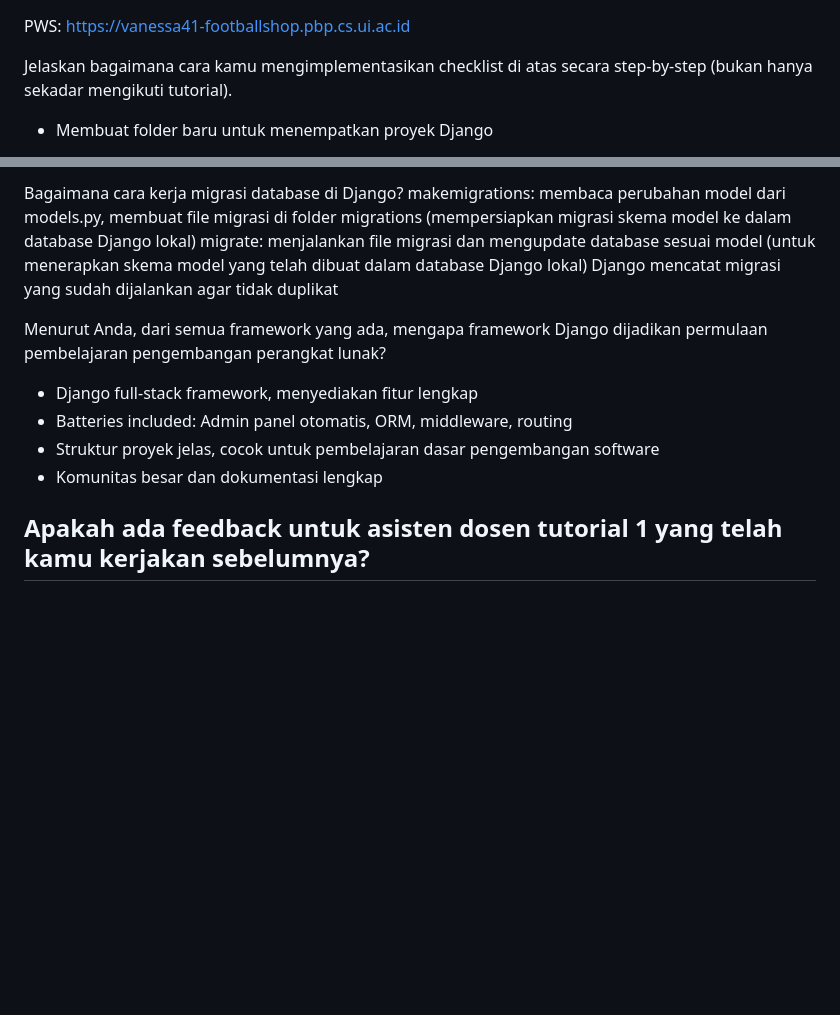
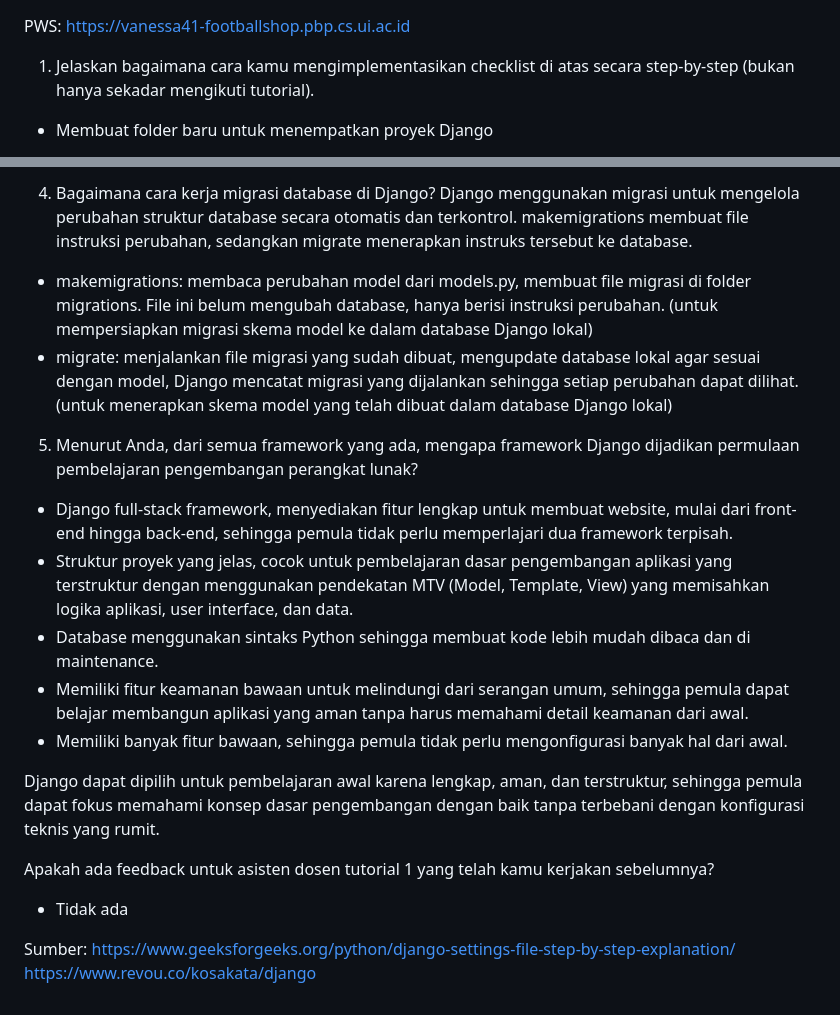
Before and after one commit to sivavol/football-shop, a Markdown page: README.md, 2 parts joined by grey strips. Rendered like a GitHub page; blank space fills up the shorter version.

```diff
--- a/README.md
+++ b/README.md
@@ -1,6 +1,6 @@
 PWS: https://vanessa41-footballshop.pbp.cs.ui.ac.id
 
-Jelaskan bagaimana cara kamu mengimplementasikan checklist di atas secara step-by-step (bukan hanya sekadar mengikuti tutorial).
+1. Jelaskan bagaimana cara kamu mengimplementasikan checklist di atas secara step-by-step (bukan hanya sekadar mengikuti tutorial).
 - Membuat folder baru untuk menempatkan proyek Django
 - Membuat virtual environment dengan "python -m venv env" dan mengaktifkannya dengan "env\Scripts\activate"
 Ketika terjadi error: "Set-ExecutionPolicy -ExecutionPolicy RemoteSigned -Scope Process"
@@ -72,16 +76,24 @@ Fungsi utama:
 
 
-Bagaimana cara kerja migrasi database di Django?
-makemigrations: membaca perubahan model dari models.py, membuat file migrasi di folder migrations (mempersiapkan migrasi skema model ke dalam database Django lokal)
-migrate: menjalankan file migrasi dan mengupdate database sesuai model (untuk menerapkan skema model yang telah dibuat dalam database Django lokal)
-Django mencatat migrasi yang sudah dijalankan agar tidak duplikat
+4. Bagaimana cara kerja migrasi database di Django?
+Django menggunakan migrasi untuk mengelola perubahan struktur database secara otomatis dan terkontrol. makemigrations membuat file instruksi perubahan, sedangkan migrate menerapkan instruks tersebut ke database.
+
+- makemigrations: membaca perubahan model dari models.py, membuat file migrasi di folder migrations. File ini belum mengubah database, hanya berisi instruksi perubahan. (untuk mempersiapkan migrasi skema model ke dalam database Django lokal)
+- migrate: menjalankan file migrasi yang sudah dibuat, mengupdate database lokal agar sesuai dengan model, Django mencatat migrasi yang dijalankan sehingga setiap perubahan dapat dilihat. (untuk menerapkan skema model yang telah dibuat dalam database Django lokal)
 
 
-Menurut Anda, dari semua framework yang ada, mengapa framework Django dijadikan permulaan pembelajaran pengembangan perangkat lunak?
-- Django full-stack framework, menyediakan fitur lengkap
-- Batteries included: Admin panel otomatis, ORM, middleware, routing
-- Struktur proyek jelas, cocok untuk pembelajaran dasar pengembangan software
-- Komunitas besar dan dokumentasi lengkap
+5. Menurut Anda, dari semua framework yang ada, mengapa framework Django dijadikan permulaan pembelajaran pengembangan perangkat lunak?
+- Django full-stack framework, menyediakan fitur lengkap untuk membuat website, mulai dari front-end hingga back-end, sehingga pemula tidak perlu memperlajari dua framework terpisah.
+- Struktur proyek yang jelas, cocok untuk pembelajaran dasar pengembangan aplikasi yang terstruktur dengan menggunakan pendekatan MTV (Model, Template, View) yang memisahkan logika aplikasi, user interface, dan data.
+- Database menggunakan sintaks Python sehingga membuat kode lebih mudah dibaca dan di maintenance.
+- Memiliki fitur keamanan bawaan untuk melindungi dari serangan umum, sehingga pemula dapat belajar membangun aplikasi yang aman tanpa harus memahami detail keamanan dari awal.
+- Memiliki banyak fitur bawaan, sehingga pemula tidak perlu mengonfigurasi banyak hal dari awal.
+
+Django dapat dipilih untuk pembelajaran awal karena lengkap, aman, dan terstruktur, sehingga pemula dapat fokus memahami konsep dasar pengembangan dengan baik tanpa terbebani dengan konfigurasi teknis yang rumit.
 
 Apakah ada feedback untuk asisten dosen tutorial 1 yang telah kamu kerjakan sebelumnya?
--
+- Tidak ada
+
+Sumber:
+https://www.geeksforgeeks.org/python/django-settings-file-step-by-step-explanation/
+https://www.revou.co/kosakata/django
```
Also changed, not shown: other parts of README.md (+26 -22 lines).
